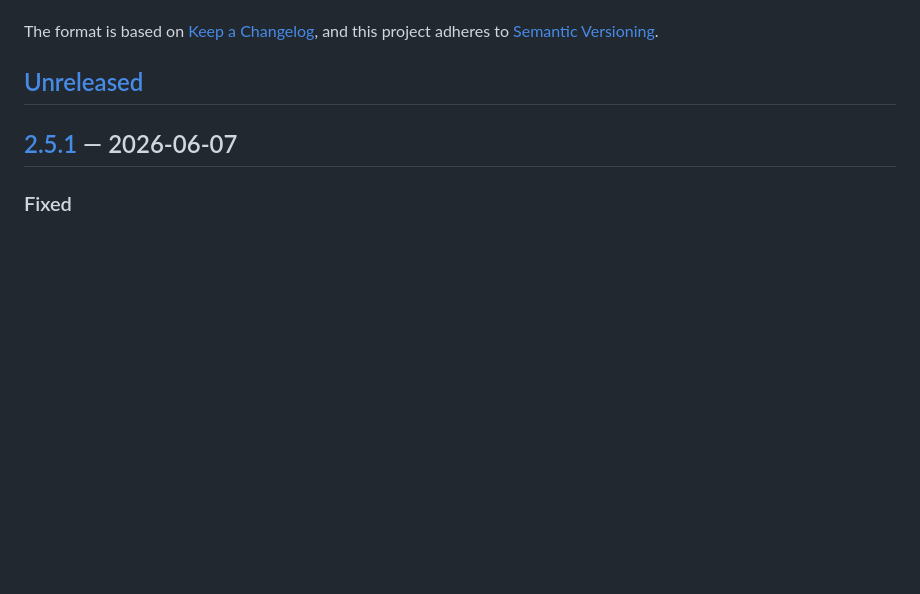
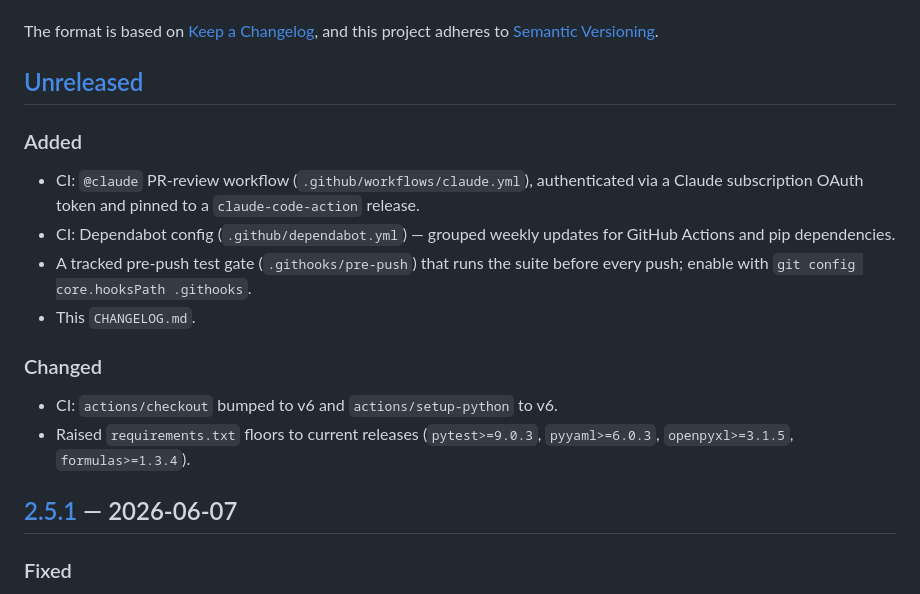
Before and after one commit to grandaha/ai-process-assessment, a Markdown page: CHANGELOG.md, the part around the change. Drawn GitHub-style; blank space fills up the shorter version.

Commit message:
docs: record unreleased CI/tooling changes in CHANGELOG

```diff
--- a/CHANGELOG.md
+++ b/CHANGELOG.md
@@ -6,6 +6,21 @@ The format is based on [Keep a Changelog](https://keepachangelog.com/en/1.1.0/),
 and this project adheres to [Semantic Versioning](https://semver.org/spec/v2.0.0.html).
 
 ## [Unreleased]
+
+### Added
+- CI: `@claude` PR-review workflow (`.github/workflows/claude.yml`), authenticated
+  via a Claude subscription OAuth token and pinned to a `claude-code-action`
+  release.
+- CI: Dependabot config (`.github/dependabot.yml`) — grouped weekly updates for
+  GitHub Actions and pip dependencies.
+- A tracked pre-push test gate (`.githooks/pre-push`) that runs the suite before
+  every push; enable with `git config core.hooksPath .githooks`.
+- This `CHANGELOG.md`.
+
+### Changed
+- CI: `actions/checkout` bumped to v6 and `actions/setup-python` to v6.
+- Raised `requirements.txt` floors to current releases (`pytest>=9.0.3`,
+  `pyyaml>=6.0.3`, `openpyxl>=3.1.5`, `formulas>=1.3.4`).
 
 ## [2.5.1] — 2026-06-07
 
```
